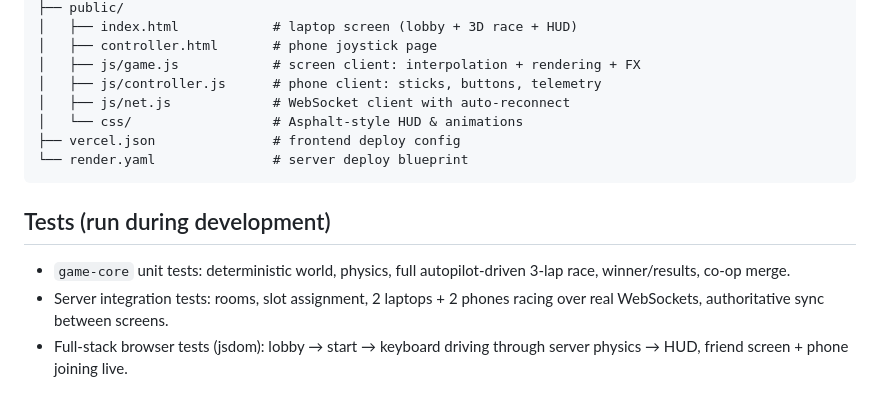
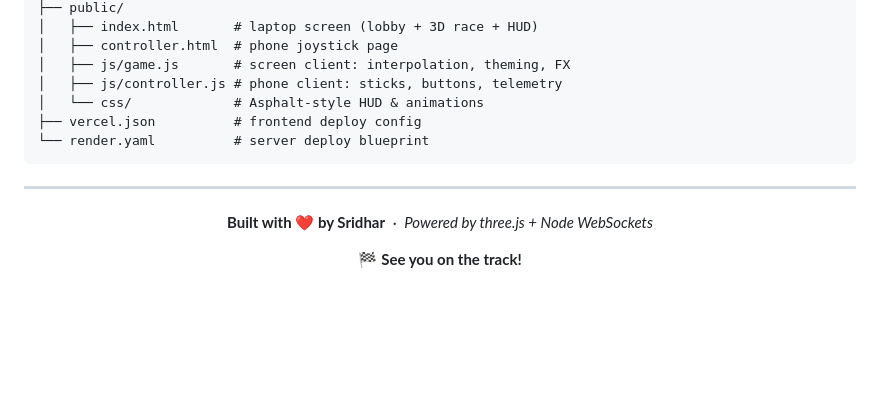
Before and after one commit to yathamsridharreddy/MULTIPLAYER-CAR-GAME, a Markdown page: README.md, the part around one of its changes. GitHub-like rendering; blank space fills up the shorter version.

````diff
--- a/README.md
+++ b/README.md
@@ -101,18 +117,19 @@ car-game/
 ├── public/
-│   ├── index.html            # laptop screen (lobby + 3D race + HUD)
-│   ├── controller.html       # phone joystick page
-│   ├── js/game.js            # screen client: interpolation + rendering + FX
-│   ├── js/controller.js      # phone client: sticks, buttons, telemetry
-│   ├── js/net.js             # WebSocket client with auto-reconnect
-│   └── css/                  # Asphalt-style HUD & animations
-├── vercel.json               # frontend deploy config
-└── render.yaml               # server deploy blueprint
+│   ├── index.html       # laptop screen (lobby + 3D race + HUD)
+│   ├── controller.html  # phone joystick page
+│   ├── js/game.js       # screen client: interpolation, theming, FX
+│   ├── js/controller.js # phone client: sticks, buttons, telemetry
+│   └── css/             # Asphalt-style HUD & animations
+├── vercel.json          # frontend deploy config
+└── render.yaml          # server deploy blueprint
 ```
 
-## Tests (run during development)
-- `game-core` unit tests: deterministic world, physics, full autopilot-driven
-  3-lap race, winner/results, co-op merge.
-- Server integration tests: rooms, slot assignment, 2 laptops + 2 phones
-  racing over real WebSockets, authoritative sync between screens.
-- Full-stack browser tests (jsdom): lobby → start → keyboard driving through
-  server physics → HUD, friend screen + phone joining live.
+---
+
+<div align="center">
+
+**Built with ❤️ by Sridhar** &nbsp;·&nbsp; *Powered by three.js + Node WebSockets*
+
+🏁 **See you on the track!**
+
+</div>
````
Also changed, not shown: other parts of README.md (+106 -90 lines).
